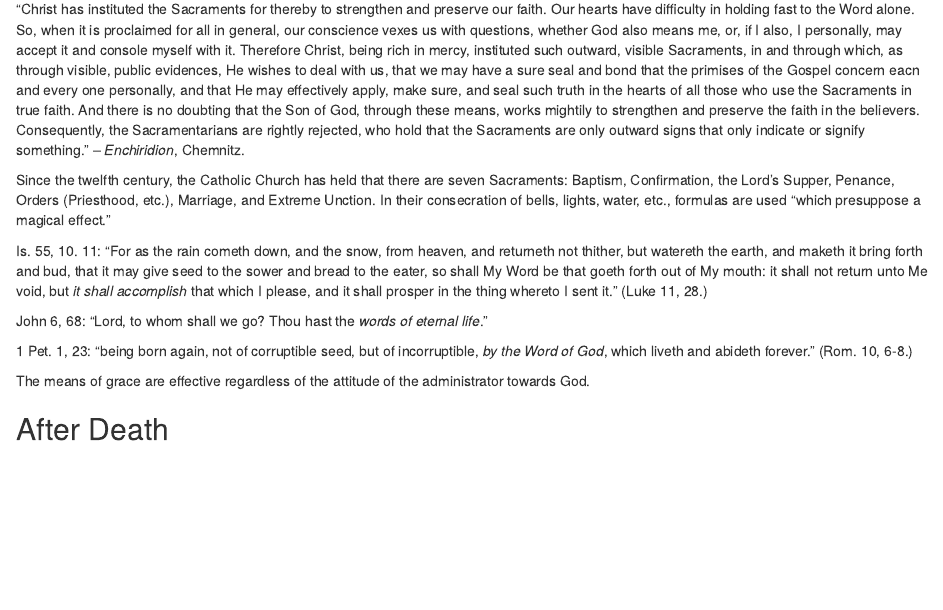
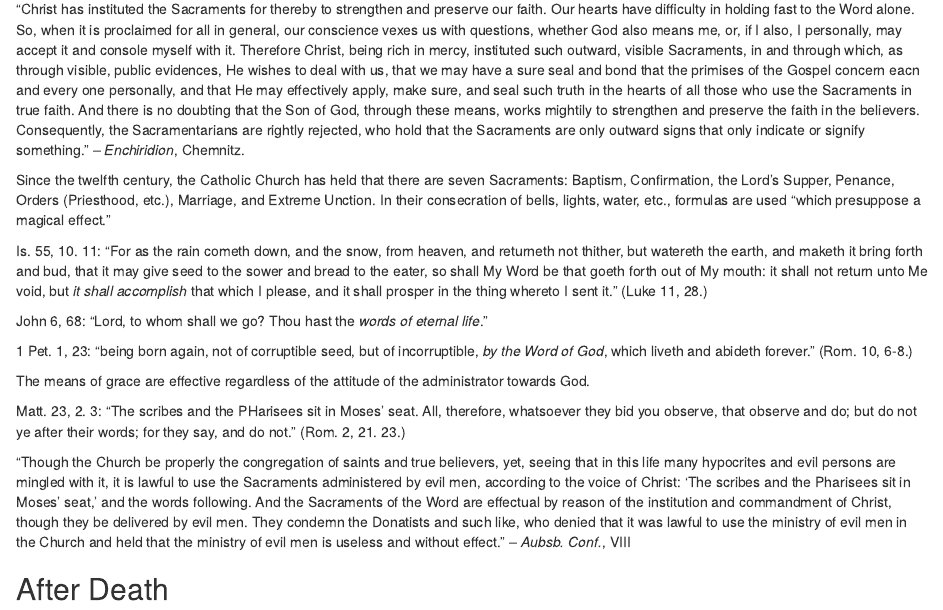
Before and after one commit to russellhollander/thedifference, an R Markdown document (02-part02.Rmd): the page in a window 1100 px wide, from 14180 px down. Rendered offline with R 4.5, knitr and Pandoc, with nearby package versions; drawn as R Markdown's standard HTML page in place of the format the file asks for.

Commit message:
Means of Grace in progress

```diff
--- a/02-part02.Rmd
+++ b/02-part02.Rmd
@@ -817,6 +817,18 @@ John 6, 68:  "Lord, to whom shall we go?  Thou hast the _words of eternal life_.
 
 The means of grace are effective regardless of the attitude of the administrator towards God.
 
+Matt. 23, 2. 3:  "The scribes and the PHarisees sit in Moses' seat.  All, therefore, whatsoever they bid you observe, that observe and do; but do not ye after their words; for they say, and do not."  (Rom. 2, 21. 23.)
+
+\begin{center}
+\textsl{Lutheran Testimony.}
+\end{center}
+
+"Though the Church be properly the congregation of saints and true believers, yet, seeing that in this life many hypocrites and evil persons are mingled with it, it is lawful to use the Sacraments administered by evil men, according to the voice of Christ:  'The scribes and the Pharisees sit in Moses' seat,' and the words following.  And the Sacraments of the Word are effectual by reason of the institution and commandment of Christ, though they be delivered by evil men.  They condemn the Donatists and such like, who denied that it was lawful to use the ministry of evil men in the Church and held that the ministry of evil men is useless and without effect." -- _Aubsb. Conf._, VIII
+
+\begin{center}
+\textsc{Error.}
+\end{center}
+
 
 
 ## After Death
```
Also changed, not shown: 2 other files.
